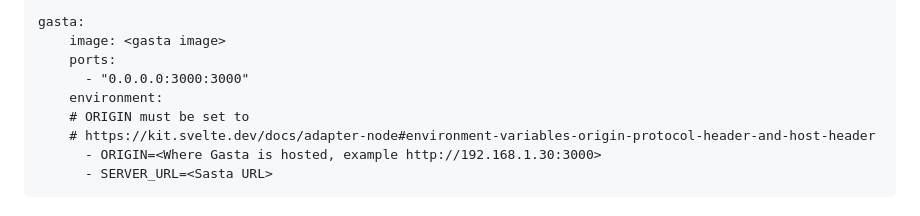
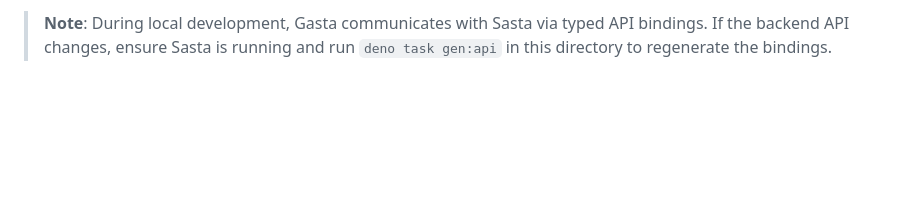
Before and after one commit to stagrim/Asta, a Markdown page: gasta/README.md, the part around one of its changes. Rendered like a GitHub page; blank space fills up the shorter version.

````diff
--- a/gasta/README.md
+++ b/gasta/README.md
@@ -28,12 +33,2 @@ Example docker compose file:
 
-```docker compose
-gasta:
-    image: <gasta image>
-    ports:
-      - "0.0.0.0:3000:3000"
-    environment:
-    # ORIGIN must be set to
-    # https://kit.svelte.dev/docs/adapter-node#environment-variables-origin-protocol-header-and-host-header
-      - ORIGIN=<Where Gasta is hosted, example http://192.168.1.30:3000>
-      - SERVER_URL=<Sasta URL>
-```
+> **Note**: During local development, Gasta communicates with Sasta via typed API bindings. If the backend API changes, ensure Sasta is running and run `deno task gen:api` in this directory to regenerate the bindings.
````
Also changed, not shown: other parts of gasta/README.md (+21 -16 lines), README.md (+12 -1 lines), casta_protocol/README.md (added, +92 -0 lines), sasta/README.md (+36 -172 lines), gasta/img/display.png (added), gasta/img/playlist_img.png (deleted), 3 other files.
